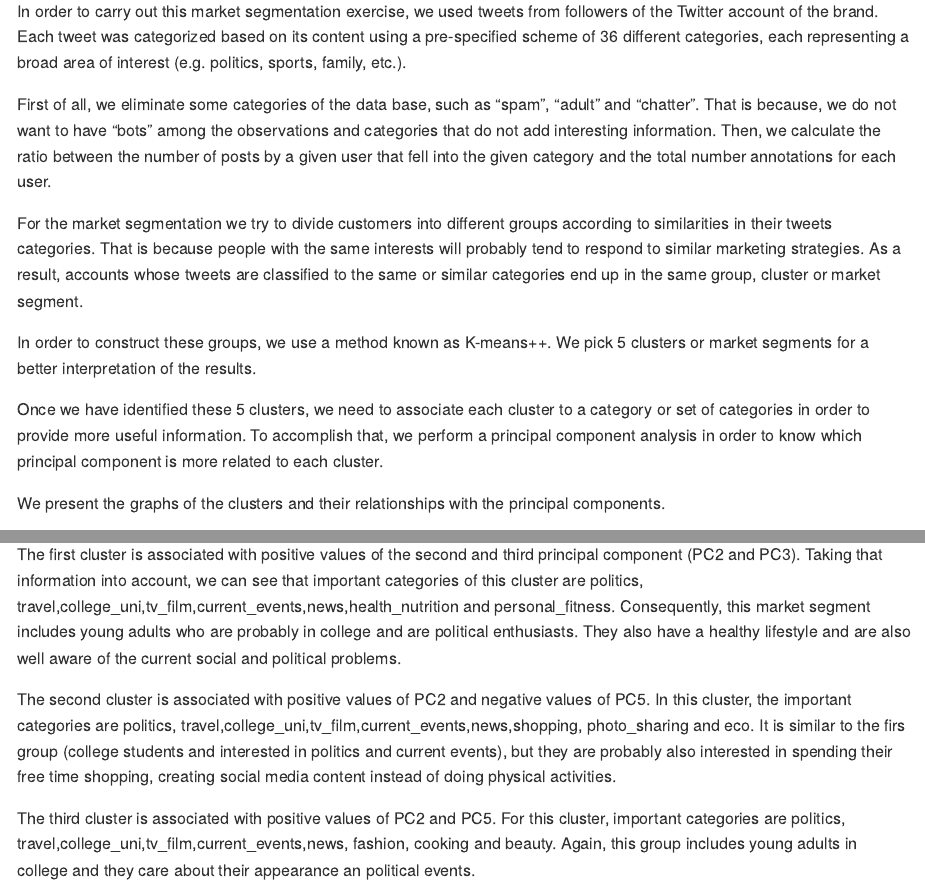
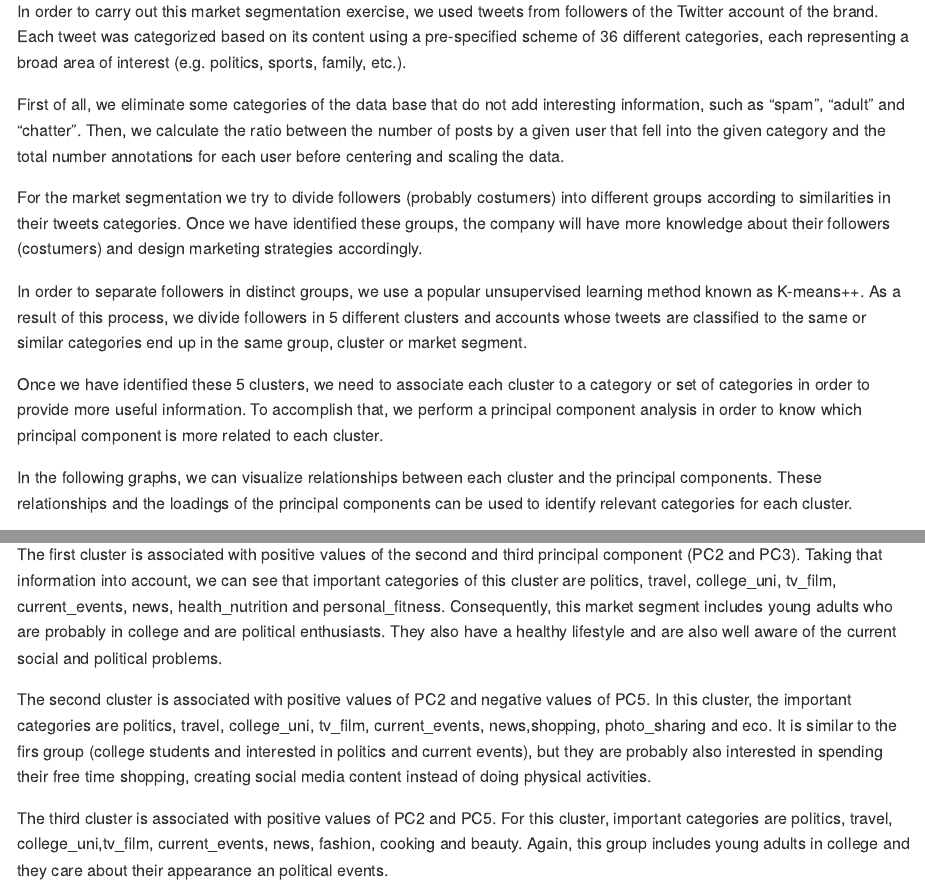
Before and after one commit to pranjalmaheshka/eco395m-sp23-DataMining, an R Markdown document (Homework-4/PS4.Rmd): the page in a window 1100 px wide, from 310 px down, and a second part further down, joined at a grey line. The pictures show the output file Homework-4/PS4.md that the author committed with the source, drawn offline in the style of GitHub.

Commit message:
question 2 3

````diff
--- a/Homework-4/PS4.Rmd
+++ b/Homework-4/PS4.Rmd
@@ -23,7 +23,7 @@ library(cowplot)
 
 In order to carry out this market segmentation exercise, we used tweets from followers of the Twitter account of the brand. Each tweet was categorized based on its content using a pre-specified scheme of 36 different categories, each representing a broad area of interest (e.g. politics, sports, family, etc.).
 
-First of all, we eliminate some categories of the data base, such as "spam", "adult" and "chatter". That is because, we do not want to have "bots" among the observations and categories that do not add interesting information. Then, we calculate the ratio between the number of posts by a given user that fell into the given category and the total number annotations for each user.
+First of all, we eliminate some categories of the data base that do not add interesting information, such as "spam", "adult" and "chatter". Then, we calculate the ratio between the number of posts by a given user that fell into the given category and the total number annotations for each user before centering and scaling the data.
 
 ```{r , include=FALSE}
 ################################### Read dataset
@@ -40,9 +40,9 @@ ZZ = scale(Z, center=TRUE, scale=TRUE)
 
 ```
 
-For the market segmentation we try to divide customers into different groups according to similarities in their tweets categories. That is because people with the same interests will probably tend to respond to similar marketing strategies. As a result, accounts whose tweets are classified to the same or similar categories end up in the same group, cluster or market segment.
+For the market segmentation we try to divide followers (probably costumers) into different groups according to similarities in their tweets categories. Once we have identified these groups, the company will have more knowledge about their followers (costumers) and design marketing strategies accordingly.
 
-In order to construct these groups, we use a method known as K-means++. We pick 5 clusters or market segments for a better interpretation of the results.
+In order to separate followers in distinct groups, we use a popular unsupervised learning method known as K-means++. As a result of this process, we divide followers in 5 different clusters and accounts whose tweets are classified to the same or similar categories end up in the same group, cluster or market segment.
 
 ```{r , include=FALSE}
 k_grid = seq(2, 30, by=1)
@@ -60,7 +60,7 @@ clust1 = KMeans_rcpp(ZZ, 5)
 
 Once we have identified these 5 clusters, we need to associate each cluster to a category or set of categories in order to provide more useful information. To accomplish that, we perform a principal component analysis in order to know which principal component is more related to each cluster.
 
-We present the graphs of the clusters and their relationships with the principal components.
+In the following graphs, we can visualize relationships between each cluster and the principal components. These relationships and the loadings of the principal components can be used to identify relevant categories for each cluster.
 
 ```{r , include=FALSE}
 pc_Z = prcomp(ZZ, rank=10)
````
Also changed, not shown: Homework-4/PS4.md, Homework-4/PS4.Rmd (6 more changed lines), 1 other file.
